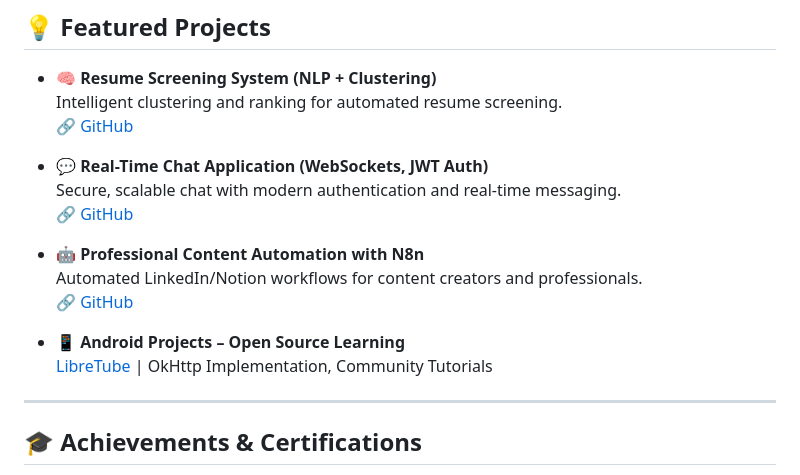
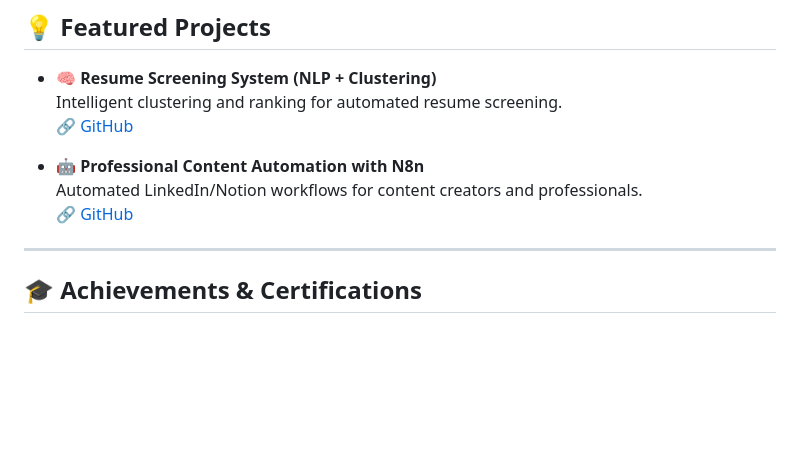
Before and after one commit to Sasisundar2211/SasiSundar2211, a Markdown page: README.md, the part around one of its changes. GitHub-like rendering; blank space fills up the shorter version.

Commit message:
Update README.md with new content

```diff
--- a/README.md
+++ b/README.md
@@ -57,16 +57,9 @@ A passionate, results-driven AI/ML engineering student and versatile full-stack
   Intelligent clustering and ranking for automated resume screening.
   [🔗 GitHub](https://github.com/Sasisundar2211)
 
-- 💬 **Real-Time Chat Application (WebSockets, JWT Auth)**
-  Secure, scalable chat with modern authentication and real-time messaging.
-  [🔗 GitHub](https://github.com/Sasisundar2211)
-
 - 🤖 **Professional Content Automation with N8n**
   Automated LinkedIn/Notion workflows for content creators and professionals.
   [🔗 GitHub](https://github.com/Sasisundar2211)
-
-- 📱 **Android Projects – Open Source Learning**
-  [LibreTube](https://github.com/Sasisundar2211/) | OkHttp Implementation, Community Tutorials
 
 ---
 
```
Also changed, not shown: other parts of README.md (+2 -2 lines).
